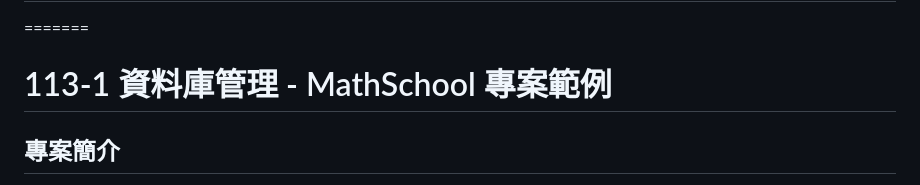
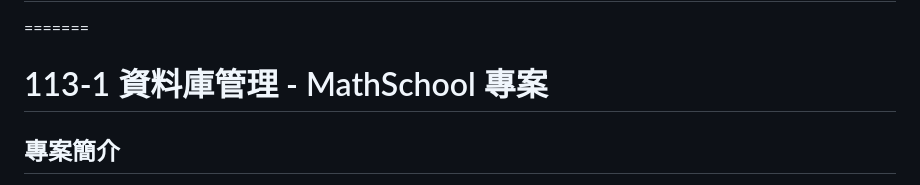
Before and after one commit to Sophie825/113-1_DB_final_project, a Markdown page: README.md, the part around the change. Rendered like a GitHub page.

```diff
--- a/README.md
+++ b/README.md
@@ -1,7 +1,7 @@
 <<<<<<< HEAD
 # 113-1_DB_final_project
 =======
-# 113-1 資料庫管理 - MathSchool 專案範例
+# 113-1 資料庫管理 - MathSchool 專案
 
 
 
```
